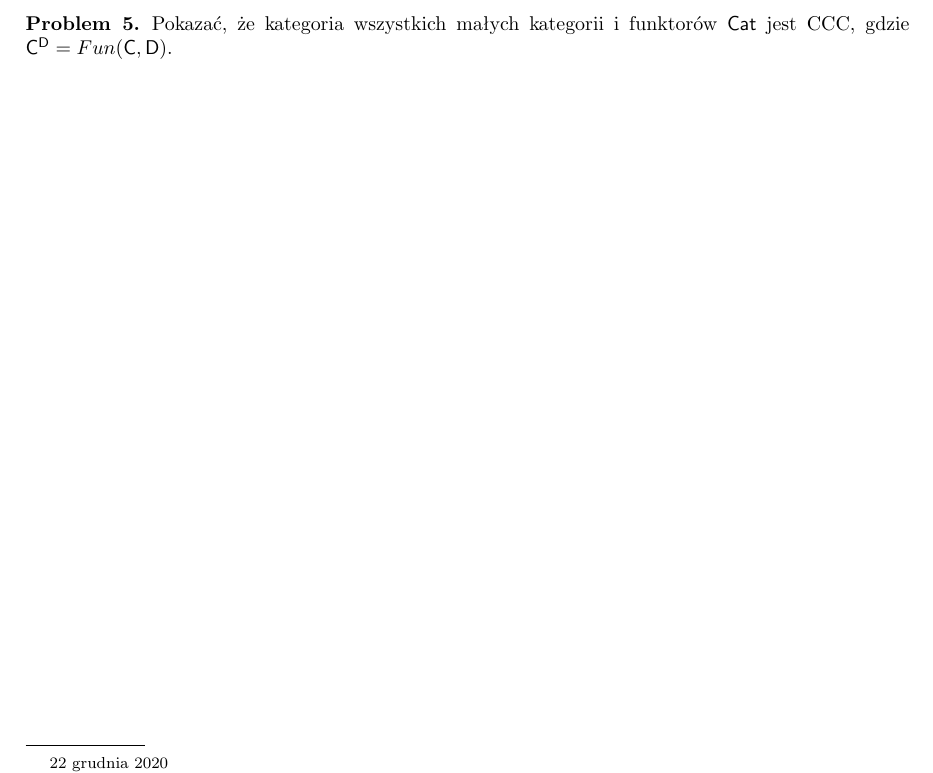
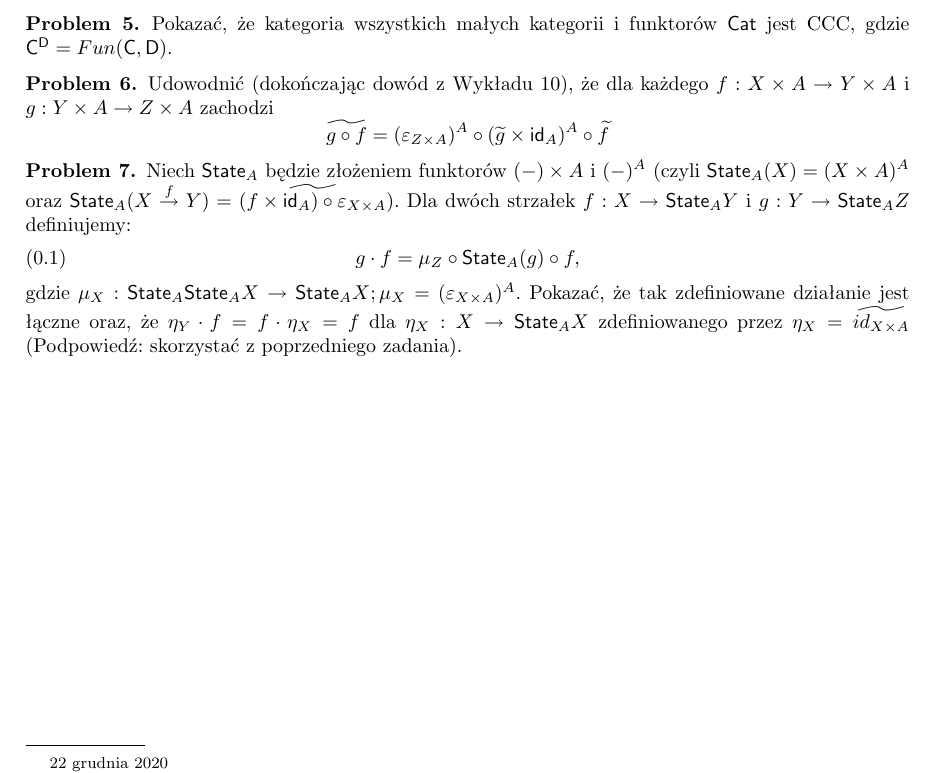
Before and after one commit to iwashis/cats2020, a LaTeX paper (Zadania/tk4.tex): part of the page, cut so that both start at the same text. Compiled offline with pdfLaTeX.

Commit message:
Update tk4

```diff
--- a/Zadania/tk4.tex
+++ b/Zadania/tk4.tex
@@ -81,7 +81,42 @@ Poset $(P,\leq)$, który jest $\omega CPO$ nazywamy \emph{punktowym}, jeśli ist
 \begin{problem}
 Pokazać, że kategoria wszystkich małych kategorii i funktorów $\mathsf{Cat}$ jest CCC, gdzie $\mathsf{C}^\mathsf{D} = Fun(\mathsf{C},\mathsf{D})$.
 \end{problem}
+
+\begin{problem}
+Udowodnić (dokończając dowód z Wykładu 10), że dla każdego $f:X\times A\to Y\times A$ i $g:Y\times A\to Z\times A$
+zachodzi
+$$
+\widetilde{g\circ f} = (\varepsilon_{Z\times A})^A\circ (\widetilde{g}\times \mathsf{id}_A)^A\circ \widetilde{f}
+$$
+\end{problem}
+
+\begin{problem}
+Niech $\mathsf{State}_A$ będzie złożeniem funktorów $(-)\times A$ i $(-)^A$ (czyli $\mathsf{State}_A(X) = (X\times A)^A$ oraz
+$\mathsf{State}_A(X\stackrel{f}{\to} Y) = \widetilde{ (f\times \mathsf{id}_A) \circ \varepsilon_{X\times A} }$). Dla dwóch strzałek $f:X\to \mathsf{State}_A Y$ i $g:Y\to \mathsf{State}_A Z$ definiujemy:
+\begin{align}
+g\cdot f = \mu_Z \circ \mathsf{State}_A (g) \circ f,\label{eq:composition}
+\end{align}
+gdzie $\mu_X:\mathsf{State}_A\mathsf{State}_A X \to \mathsf{State}_A X; \mu_X = (\varepsilon_{X\times A})^A$. Pokazać, że tak zdefiniowane działanie jest łączne oraz, że $\eta_Y \cdot f = f\cdot \eta_X = f$ dla $\eta_X:X\to \mathsf{State}_A X$ zdefiniowanego przez $\eta_X = \widetilde{id_{X\times A}}$ (Podpowiedź: skorzystać z poprzedniego zadania).
+\end{problem}
+
+%\begin{problem}
+%Niech $W$ będzie wybranym obiektem kategorii $\mathbb{C}$ i zdefiniujmy $\mathsf{IO} = \mathsf{State}_W$.  Używając operacji składania $\circ$ w kategorii $\mathbb{C}$, operacji $\cdot$ zdefiniowanej (\ref{eq:composition}) i wymienionych poniżej morfizmów:
+%\begin{align*}
+%& \textbf{show} : Bool \to String, \ \textbf{length} : String \to Integer,\ \textbf{removeCapitals} : String \to String, \\
+%& \textbf{reverse} : String \to String, \textbf{equal} : Integer \times Integer \to Bool, \textbf{concat}: String \times String \to String \\
+%& \textbf{readString} : () \to IO\  String, \textbf{putString} : String \to \mathsf{IO}\ (), \textbf{readFile} : String \to \mathsf{IO}\ String, \\
+%& \textbf{split} : \forall a. a \to a\times a, \textbf{fst}: \forall a. a\times a\to a, \textbf{twist} : \forall ab. a\times b \to b \times a , \\
+%& \textbf{strength} : \forall a b. a \times \mathsf{IO} \ b \to \mathsf{IO} (a\times b), \ \textbf{pure}:\forall a. a\to \textsf{IO} \ a.
+%\end{align*}
 %
+%napisać  program $\textbf{main}:()\to \mathsf{IO} ()$, który:
+%\begin{enumerate}
+%\item wczytuje z klawiatury dwie nazwy plików, wczytuje pliki i sprawdza czy ich zawartość jest tej samej długości, a następnie wyświetla tą informację na standardowym outpucie.
+%\item wczytuje z klawiatury nazwę pliku, wczytuje plik i wyświetla jego nazwę zapisaną od tyłu złączoną z jego zawartością (zawartość wyświetlana jest nieodwrócona).
+%\end{enumerate}
+%\end{problem}
+%
+%%
 %\begin{problem}
 %Pokazać, że $Fun(\mathsf{C},\mathsf{D})$ ma binarne produkty jeśli $\mathsf{D}$ ma binarne produkty.
 %\end{problem}
```
Also changed, not shown: Zadania/tk4.pdf.
